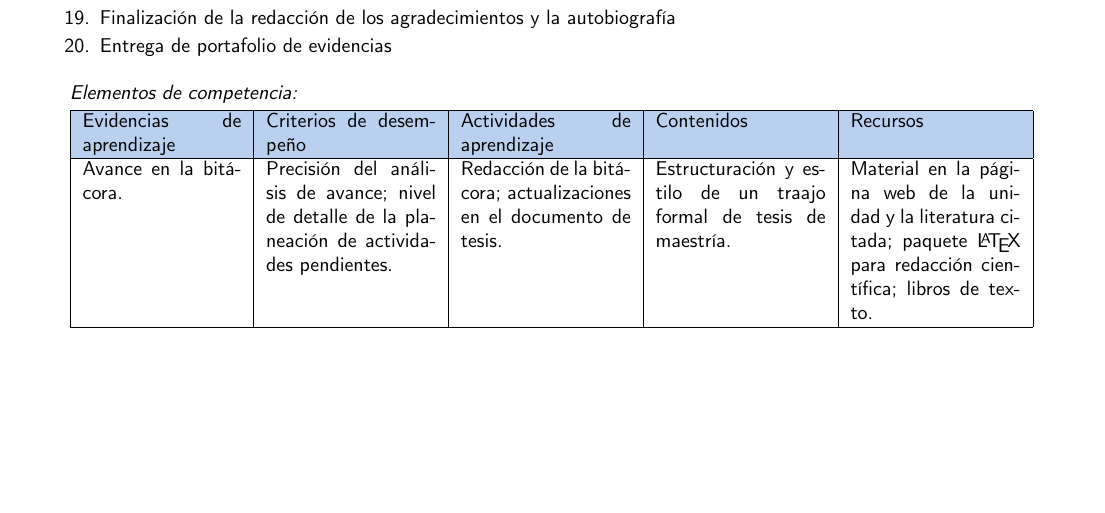
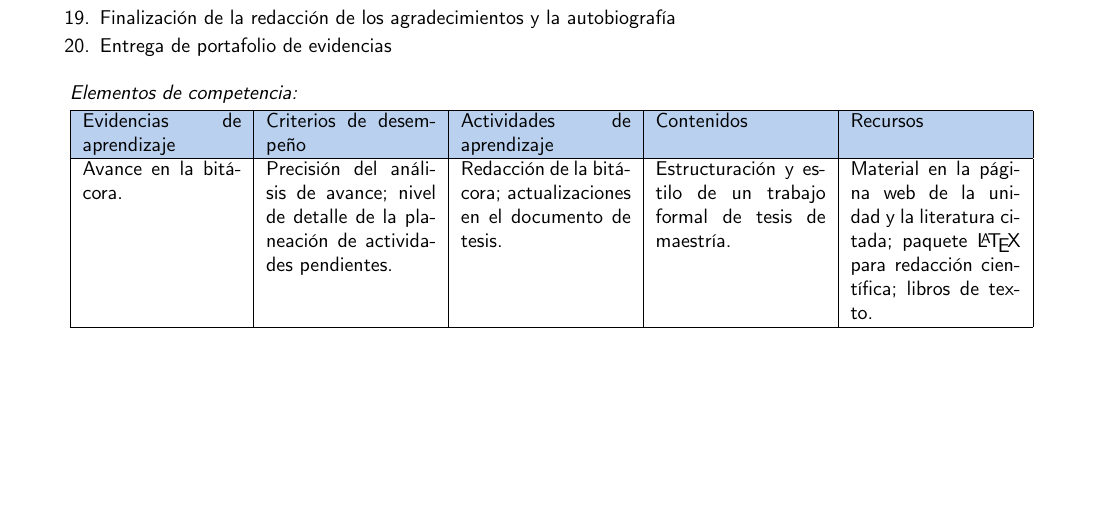
Before and after one commit to satuelisa/CourseDescriptions, a LaTeX thesis (701-Ms-Tesis2.tex): part of page 5 of 8, cut so that both start at the same text. Compiled offline with pdfLaTeX.

Commit message:
Otra sugerencia de Fabiola

```diff
--- a/701-Ms-Tesis2.tex
+++ b/701-Ms-Tesis2.tex
@@ -169,7 +169,7 @@ Redacci\'{o}n de la bit\'{a}cora; actualizaciones en el documento de tesis.
 
 &
 
-Estructuraci\'{o}n y estilo de un traajo formal de tesis de maestr\'{\i}a.
+Estructuraci\'{o}n y estilo de un trabajo formal de tesis de maestr\'{\i}a.
 
 &
 
```
Also changed, not shown: 698-Ms-Tesis1.pdf.
